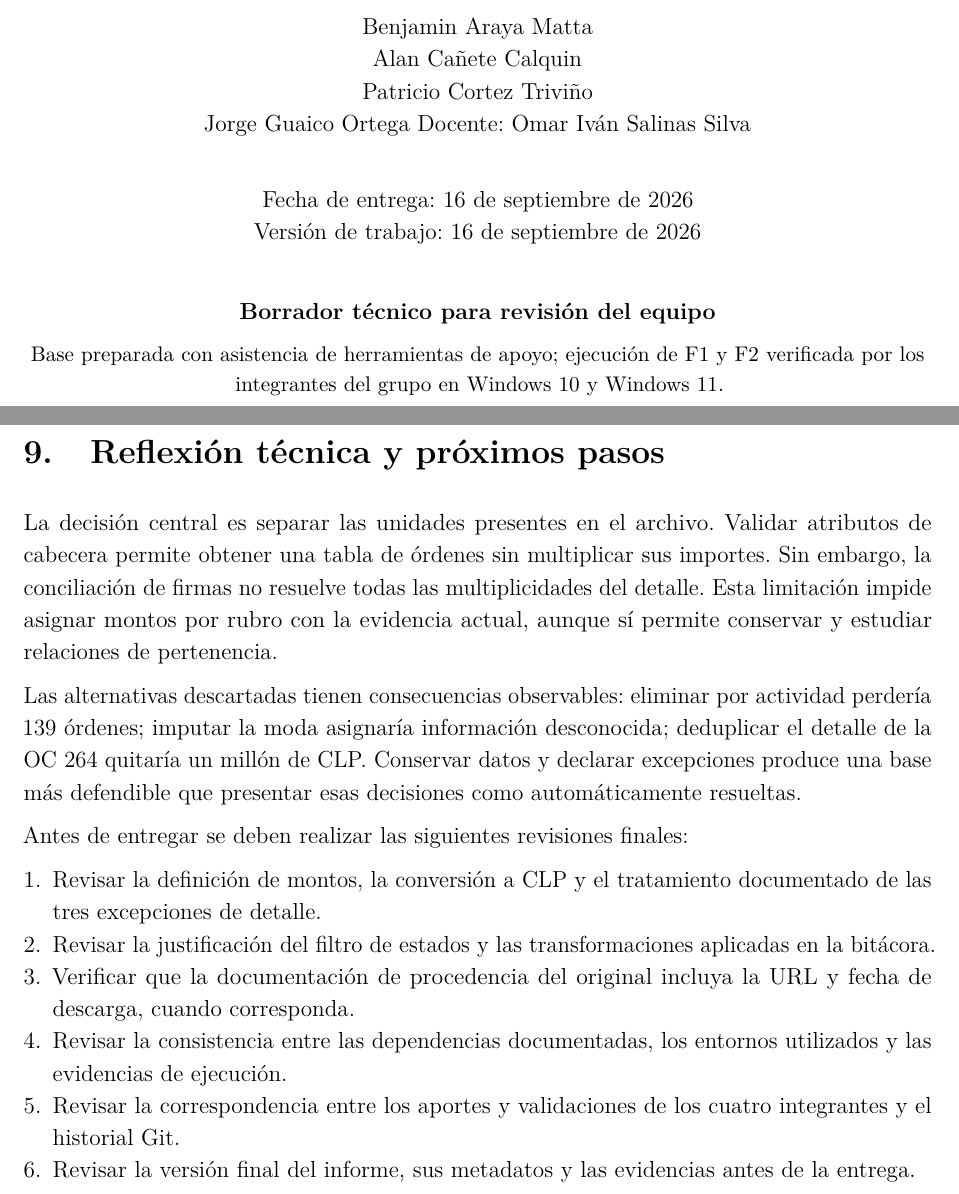
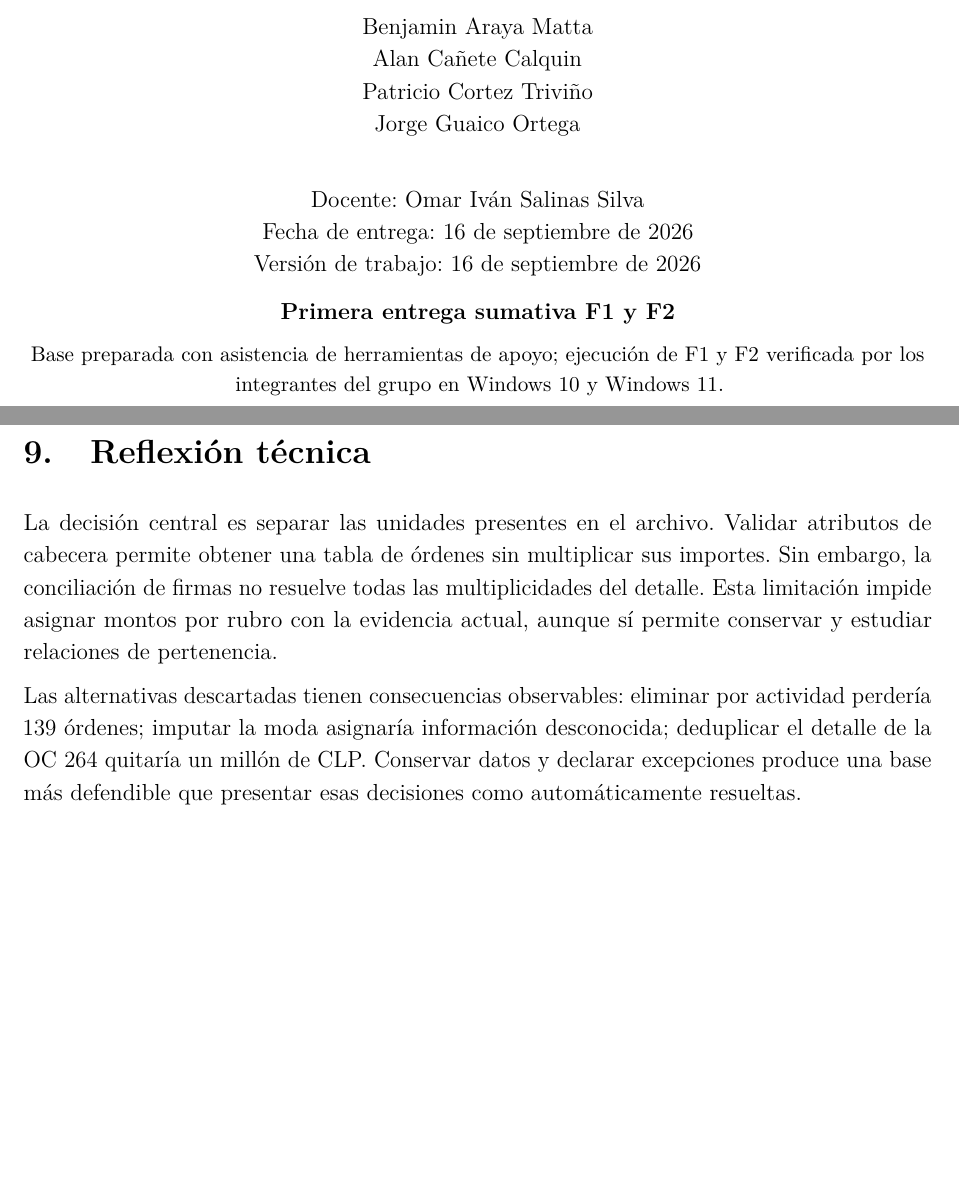
Before and after one commit to BenjaArayaM/proyecto-grupo7-mcdi500, a LaTeX document (informe/informe.tex): two parts of pages 1 and 15 of 16, joined at a grey line, cut so that both start at the same text, the shorter picture padded with empty space. Compiled offline with pdfLaTeX.

Commit message:
docs(informe): cierra version final de F1 y F2

```diff
--- a/informe/informe.tex
+++ b/informe/informe.tex
@@ -36,7 +36,7 @@
 % Completar con datos confirmados; no inventar nombre del docente ni fecha de entrega.
 \newcommand{\Docente}{Omar Iván Salinas Silva}
 \newcommand{\FechaEntrega}{16 de septiembre de 2026}
-\newcommand{\EstadoDocumento}{Borrador técnico para revisión del equipo}
+\newcommand{\EstadoDocumento}{Primera entrega sumativa F1 y F2}
 
 \begin{document}
 \hypersetup{pageanchor=false}
@@ -60,7 +60,7 @@
 Benjamin Araya Matta\\
 Alan Cañete Calquin\\
 Patricio Cortez Triviño\\
-Jorge Guaico Ortega
+Jorge Guaico Ortega\\
 \vspace{0.8cm}
 Docente: \Docente\\
 Fecha de entrega: \FechaEntrega\\
@@ -532,7 +532,7 @@ F3 y F4 & Proyectadas & Sin declarar ejecución ni entregables futuros cerrados.
 
 
 \clearpage
-\section{Reflexión técnica y próximos pasos}
+\section{Reflexión técnica}
 
 La decisión central es separar las unidades presentes en el archivo. Validar
 atributos de cabecera permite obtener una tabla de órdenes sin multiplicar sus
@@ -546,22 +546,7 @@ deduplicar el detalle de la OC 264 quitaría un millón de CLP. Conservar datos
 declarar excepciones produce una base más defendible que presentar esas decisiones
 como automáticamente resueltas.
 
-Antes de entregar se deben realizar las siguientes revisiones finales:
 
-\begin{enumerate}
-\item Revisar la definición de montos, la conversión a CLP y el tratamiento
-documentado de las tres excepciones de detalle.
-\item Revisar la justificación del filtro de estados y las transformaciones
-aplicadas en la bitácora.
-\item Verificar que la documentación de procedencia del original incluya la
-URL y fecha de descarga, cuando corresponda.
-\item Revisar la consistencia entre las dependencias documentadas, los
-entornos utilizados y las evidencias de ejecución.
-\item Revisar la correspondencia entre los aportes y validaciones de los cuatro
-integrantes y el historial Git.
-\item Revisar la versión final del informe, sus metadatos y las evidencias
-antes de la entrega.
-\end{enumerate}
 
 
 
```
Also changed, not shown: informe/informe.pdf.
